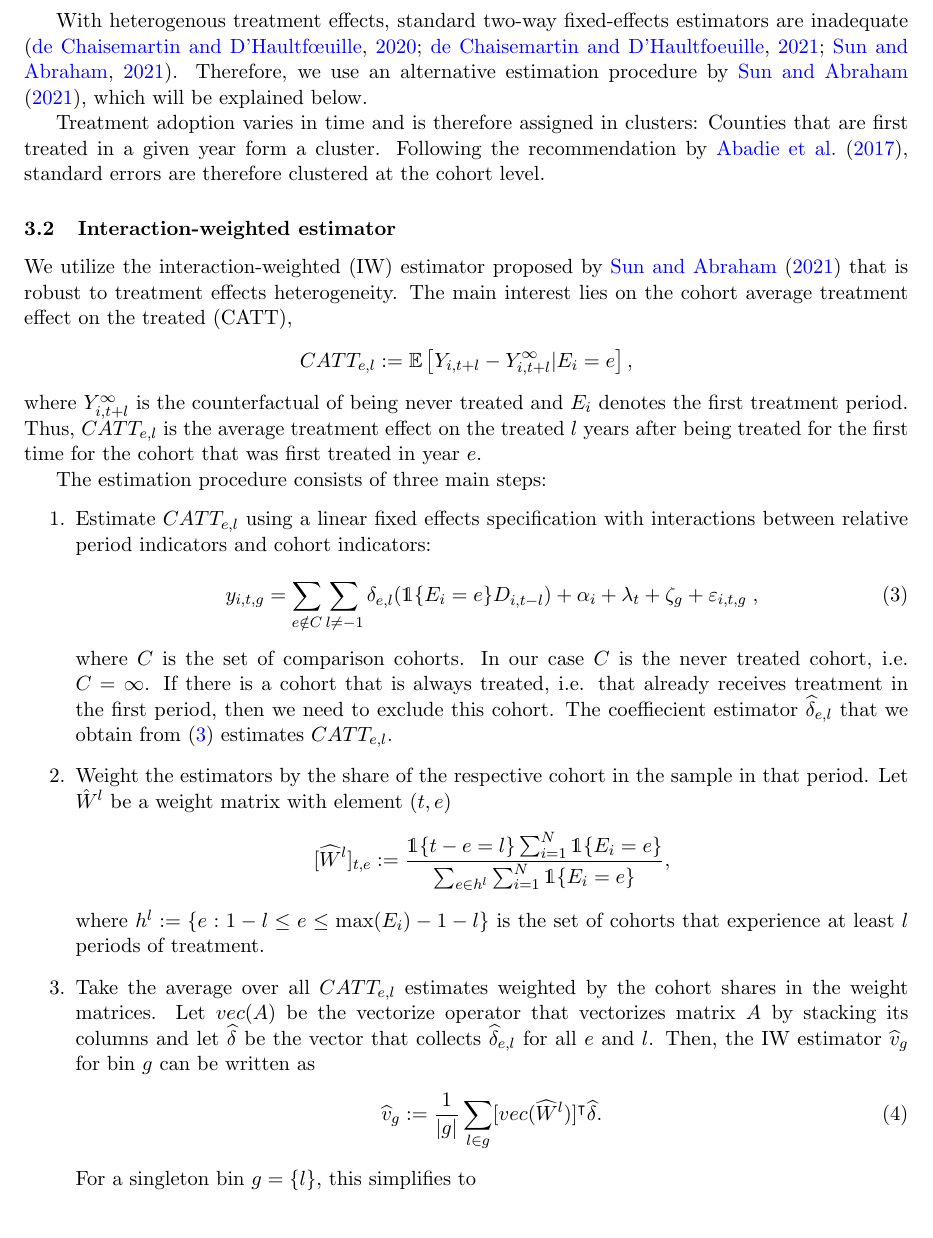
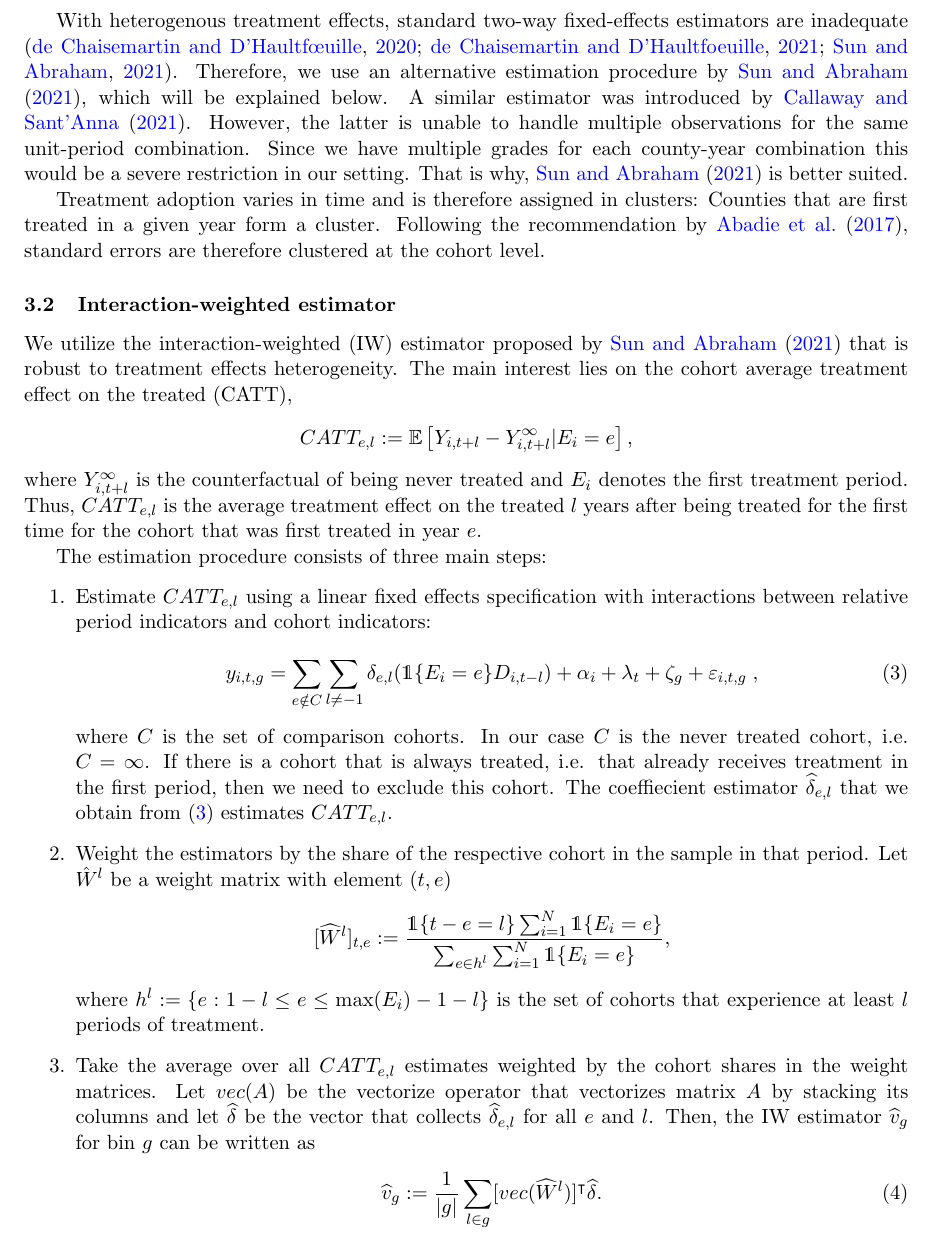
Before and after one commit to gregorsteiner/MasterThesis, a LaTeX paper (TeX files/main.tex, which reads TeX files/03_EmpiricalStrategy.tex): part of page 10 of 23, cut so that both start at the same text. Compiled offline with pdfLaTeX.

Commit message:
CS vs SunAb

```diff
--- a/TeX files/03_EmpiricalStrategy.tex
+++ b/TeX files/03_EmpiricalStrategy.tex
@@ -25,7 +25,7 @@ where $D_{i, t-5}$ indicates treatment for any $l \leq 5$.
 
 It is implausible that the treatment effects are constant in our setting. The extent of disasters varies substantially, and also the level of preparation for such disasters likely displays high variance across counties. Also, some counties may experience additional natural disasters after the first one, while others only experience one. Naturally, we would expect larger treatment effects for the former group.
 
-With heterogenous treatment effects, standard two-way fixed-effects estimators are inadequate \citep{deChaisemartin_2020, deChaisemartin_2022, Sun_2021}. Therefore, we use an alternative estimation procedure by \cite{Sun_2021}, which will be explained below.
+With heterogenous treatment effects, standard two-way fixed-effects estimators are inadequate \citep{deChaisemartin_2020, deChaisemartin_2022, Sun_2021}. Therefore, we use an alternative estimation procedure by \cite{Sun_2021}, which will be explained below. A similar estimator was introduced by \cite{Callaway_2021}. However, the latter is unable to handle multiple observations for the same unit-period combination. Since we have multiple grades for each county-year combination this would be a severe restriction in our setting. That is why, \cite{Sun_2021} is better suited.
 
 Treatment adoption varies in time and is therefore assigned in clusters: Counties that are first treated in a given year form a cluster. Following the recommendation by \cite{Abadie_2017}, standard errors are therefore clustered at the cohort level.
 
```
Also changed, not shown: TeX files/main.pdf.
